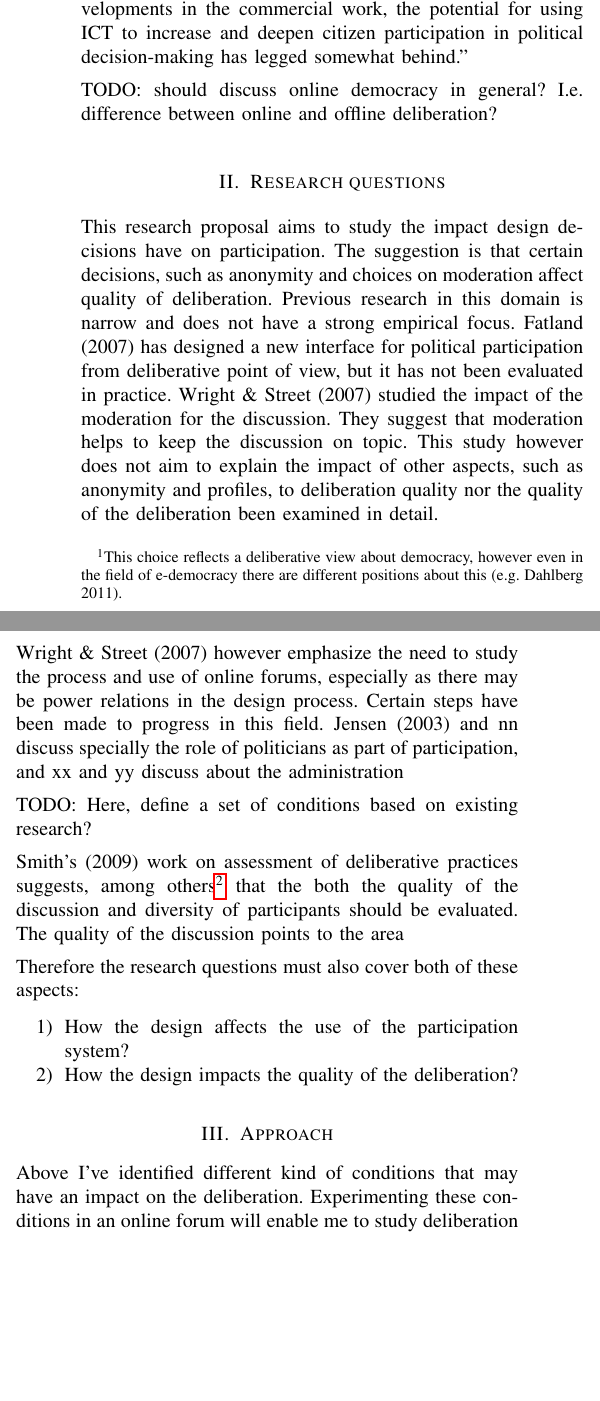
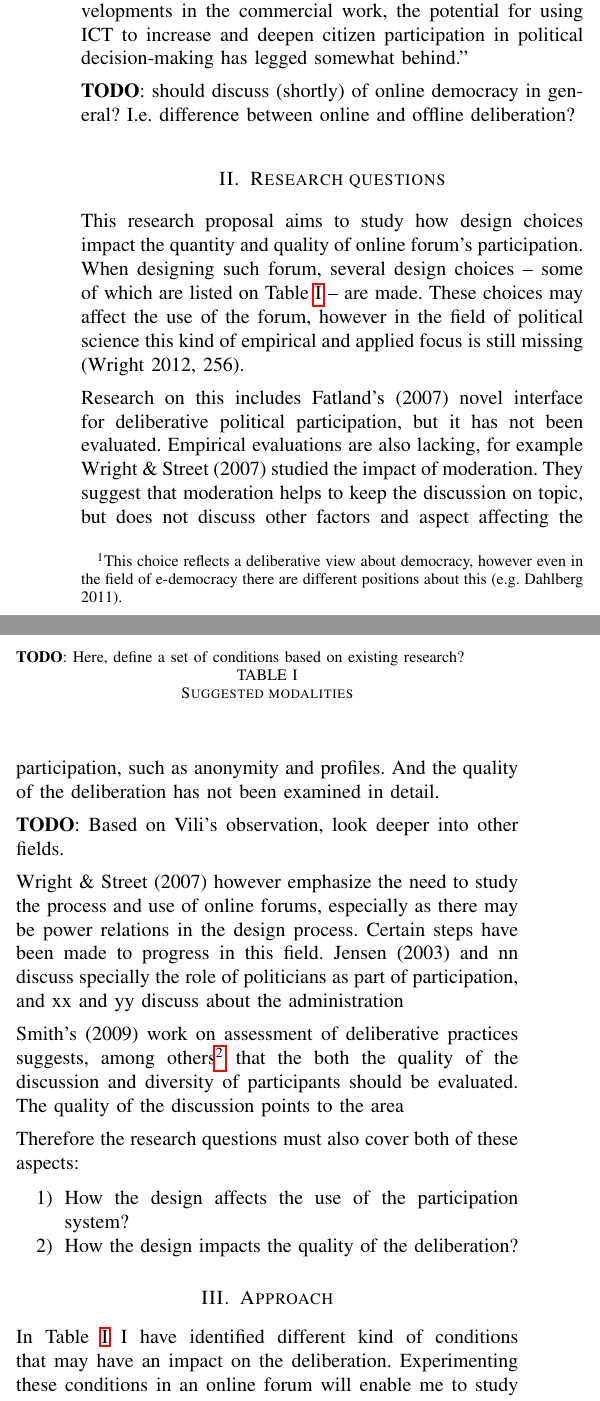
Before and after one commit to matnel/thesis-proposal, a LaTeX paper (proposal.tex): two parts of the columns of page 1 of 2, joined at a grey line, cut so that both start at the same text, the shorter picture padded with empty space. Compiled offline with pdfLaTeX.

Commit message:
Work on Research background chapter

```diff
--- a/proposal.tex
+++ b/proposal.tex
@@ -25,15 +25,23 @@ Considering the recent developments in studying online discussion, \citeasnoun{g
 
 Based on the extensive research it is not clear weather the Internet supports deliberative democracy or not. \citeasnoun[142]{smith09} concludes that "whilst there have been staggering developments in the commercial work, the potential for using ICT to increase and deepen citizen participation in political decision-making has legged somewhat behind."
 
-TODO: should discuss online democracy in general? I.e. difference between online and offline deliberation?
+\textbf{TODO}: should discuss (shortly) of online democracy in general? I.e. difference between online and offline deliberation?
 
 \section{Research questions}
 
-This research proposal aims to study the impact design decisions have on participation. The suggestion is that certain decisions, such as anonymity and choices on moderation affect quality of deliberation. Previous research in this domain is narrow and does not have a strong empirical focus. \citeasnoun{fatland07} has designed a new interface for political participation from deliberative point of view, but it has not been evaluated in practice. \citeasnoun{wright07} studied the impact of the moderation for the discussion. They suggest that moderation helps to keep the discussion on topic. This study however does not aim to explain the impact of other aspects, such as anonymity and profiles, to deliberation quality nor the quality of the deliberation been examined in detail.
+This research proposal aims to study how design choices impact the quantity and quality of online forum's participation. When designing such forum, several design choices -- some of which are listed on Table \ref{tab:modalities} -- are made. These choices may affect the use of the forum, however in the field of political science this kind of empirical and applied focus is still missing \cite[256]{wright12}.
+
+Research on this includes \possessivecite{fatland07} novel interface for deliberative political participation, but it has not been evaluated. Empirical evaluations are also lacking, for example \citeasnoun{wright07} studied the impact of moderation. They suggest that moderation helps to keep the discussion on topic, but does not discuss other factors and aspect affecting the participation, such as anonymity and profiles. And the quality of the deliberation has not been examined in detail.
+
+\textbf{TODO}: Based on Vili's observation, look deeper into other fields.
 
 \citeasnoun{wright07} however emphasize the need to study the process and use of online forums, especially as there may be power relations in the design process. Certain steps have been made to progress in this field. \citeasnoun{jen03} and nn discuss specially the role of politicians as part of participation, and xx and yy discuss about the administration
 
-TODO: Here, define a set of conditions based on existing research?
+\begin{table}
+\textbf{TODO}: Here, define a set of conditions based on existing research?
+\caption{Suggested modalities}
+\label{tab:modalities}
+\end{table}
 
 \possessivecite{smith09} work on assessment of deliberative practices suggests, among others\footnote{Other aspects \possessivecite{smith09} suggest are transferability of the mechanics and impact of the citizens' participation. Naturally, they are important aspects and valuable further research questions.} that the both the quality of the discussion and diversity of participants should be evaluated. The quality of the discussion points to the area
 
@@ -46,7 +54,7 @@ Therefore the research questions must also cover both of these aspects:
 
 \section{Approach}
 
-Above I've identified different kind of conditions that may have an impact on the deliberation. Experimenting these conditions in an online forum will enable me to study deliberation in detail. Even while experimental methods in political science are not mainstream at this time \cite{green03,druckman06}, the need for comparing different situations and providing support for applied policy has been identified \cite{stoker10}. \citeasnoun{stoker10} discusses in great length about using the skills and the knowledge of political scientists to support the policy design ongoing by conducting field trials. Improving the online discussion forums may be one area of applying this kind of knowledge, and \citeasnoun[256]{wright12} identifies this research opportunity, suggesting that online forum research should focus on
+In Table \ref{tab:modalities} I have identified different kind of conditions that may have an impact on the deliberation. Experimenting these conditions in an online forum will enable me to study deliberation in detail. Even while experimental methods in political science are not mainstream at this time \cite{green03,druckman06}, the need for comparing different situations and providing support for applied policy has been identified \cite{stoker10}. \citeasnoun{stoker10} discusses in great length about using the skills and the knowledge of political scientists to support the policy design ongoing by conducting field trials. Improving the online discussion forums may be one area of applying this kind of knowledge, and \citeasnoun[256]{wright12} identifies this research opportunity, suggesting that online forum research should focus on
 
 \begin{quote}
 \texttt{[- -]} comparatively testing different forum interfaces to see how they impact deliberation (and other values) would
```
Also changed, not shown: proposal.tex (4 more changed lines).
